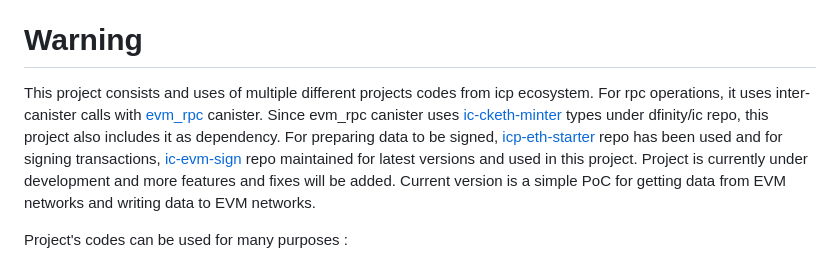
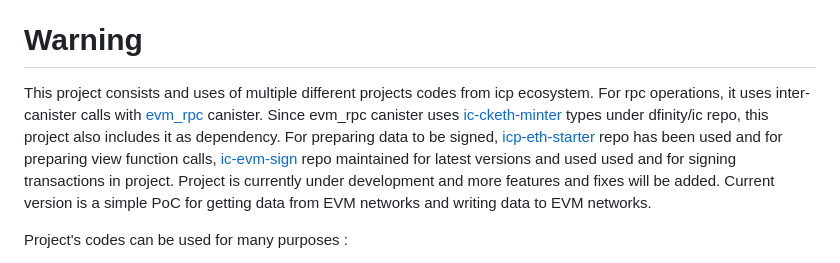
Before and after one commit to grandzero/evm-bridge-canister, a Markdown page: README.md, the part around the change. Drawn GitHub-style.

```diff
--- a/README.md
+++ b/README.md
@@ -92,7 +92,7 @@ This project is PoC implementation and test for Cross-Chain EVM Wallet with brid
 
 # **Warning**
 
-This project consists and uses of multiple different projects codes from icp ecosystem. For rpc operations, it uses inter-canister calls with [evm_rpc](https://github.com/nikolas-con/ic-evm-sign/tree/master) canister. Since evm_rpc canister uses [ic-cketh-minter](https://github.com/dfinity/ic) types under dfinity/ic repo, this project also includes it as dependency. For preparing data to be signed, [icp-eth-starter](https://github.com/dfinity/icp-eth-starter) repo has been used and for signing transactions, [ic-evm-sign](https://github.com/nikolas-con/ic-evm-sign/tree/master) repo maintained for latest versions and used in this project. Project is currently under development and more features and fixes will be added. Current version is a simple PoC for getting data from EVM networks and writing data to EVM networks.
+This project consists and uses of multiple different projects codes from icp ecosystem. For rpc operations, it uses inter-canister calls with [evm_rpc](https://github.com/nikolas-con/ic-evm-sign/tree/master) canister. Since evm_rpc canister uses [ic-cketh-minter](https://github.com/dfinity/ic) types under dfinity/ic repo, this project also includes it as dependency. For preparing data to be signed, [icp-eth-starter](https://github.com/dfinity/icp-eth-starter) repo has been used and for preparing view function calls, [ic-evm-sign](https://github.com/nikolas-con/ic-evm-sign/tree/master) repo maintained for latest versions and used used and for signing transactions in project. Project is currently under development and more features and fixes will be added. Current version is a simple PoC for getting data from EVM networks and writing data to EVM networks.
 
 Project's codes can be used for many purposes :
 
```
